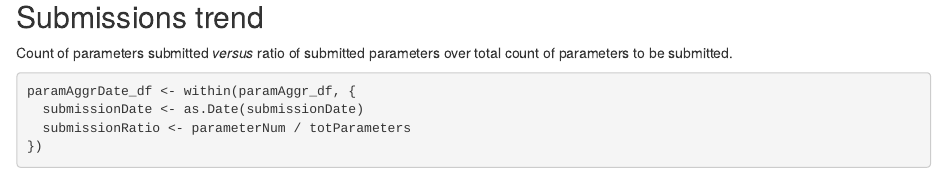
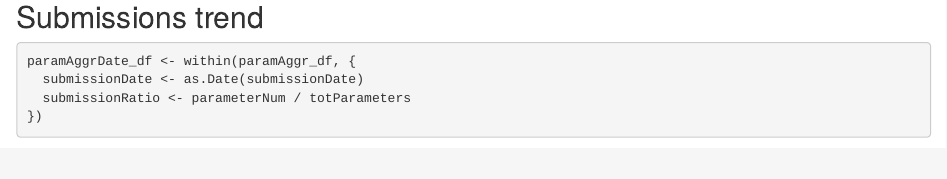
Before and after one commit to mbask/A5DataUpload, an R Markdown document (index.Rmd): the page in a window 1100 px wide, from 1990 px down. Rendered offline with R 4.5, knitr and Pandoc, with nearby package versions; some code elsewhere in the file could not run offline.

Commit message:
publishing deck

````diff
--- a/index.Rmd
+++ b/index.Rmd
@@ -182,7 +182,6 @@ suppressWarnings(print(submissionPlot))
 
 ## Submissions trend
 
-Count of parameters submitted *versus* ratio of submitted parameters over total count of parameters to be submitted.
 
 ```{r "motionChart", results='asis', tidy=FALSE}
 paramAggrDate_df <- within(paramAggr_df, {
````
Also changed, not shown: index.html, index.md.
